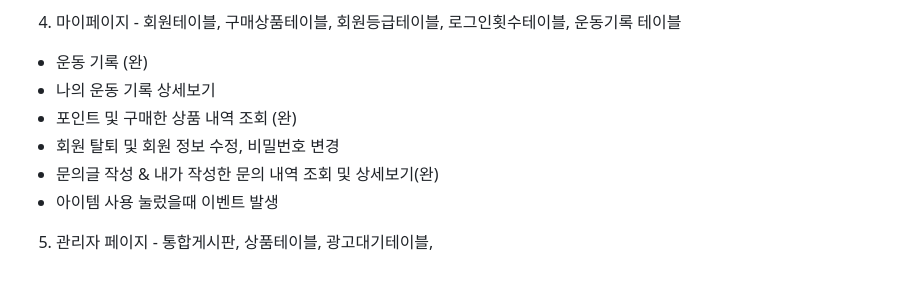
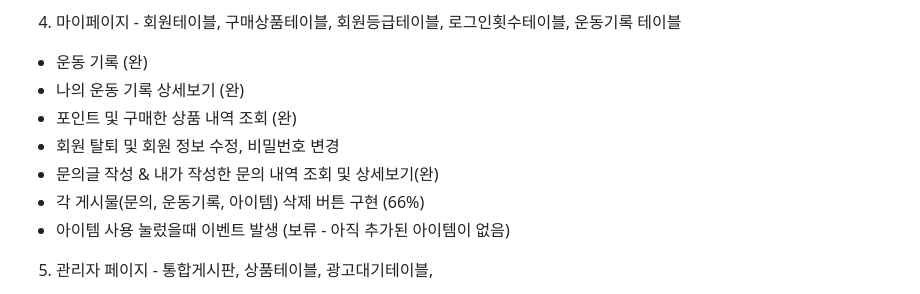
Before and after one commit to SNONION/SEMI_PROJECT, a Markdown page: README.md, the part around the change. Drawn GitHub-style.

```diff
--- a/README.md
+++ b/README.md
@@ -56,11 +56,12 @@ ex) selectUserInfo() -> 로그인한 정보를 가지고 UserInfo테이블에
 
 4. 마이페이지 - 회원테이블, 구매상품테이블, 회원등급테이블, 로그인횟수테이블, 운동기록 테이블
 - 운동 기록 (완)
-- 나의 운동 기록 상세보기
+- 나의 운동 기록 상세보기 (완)
 - 포인트 및 구매한 상품 내역 조회 (완)
 - 회원 탈퇴 및 회원 정보 수정, 비밀번호 변경
 - 문의글 작성 & 내가 작성한 문의 내역 조회 및 상세보기(완)
-- 아이템 사용 눌렀을때 이벤트 발생
+- 각 게시물(문의, 운동기록, 아이템) 삭제 버튼 구현 (66%)
+- 아이템 사용 눌렀을때 이벤트 발생 (보류 - 아직 추가된 아이템이 없음)
 
 5. 관리자 페이지 - 통합게시판, 상품테이블, 광고대기테이블,
 - 아이템 구매 현황 확인 기능 (광고 대기열 테이블 이용)
```
